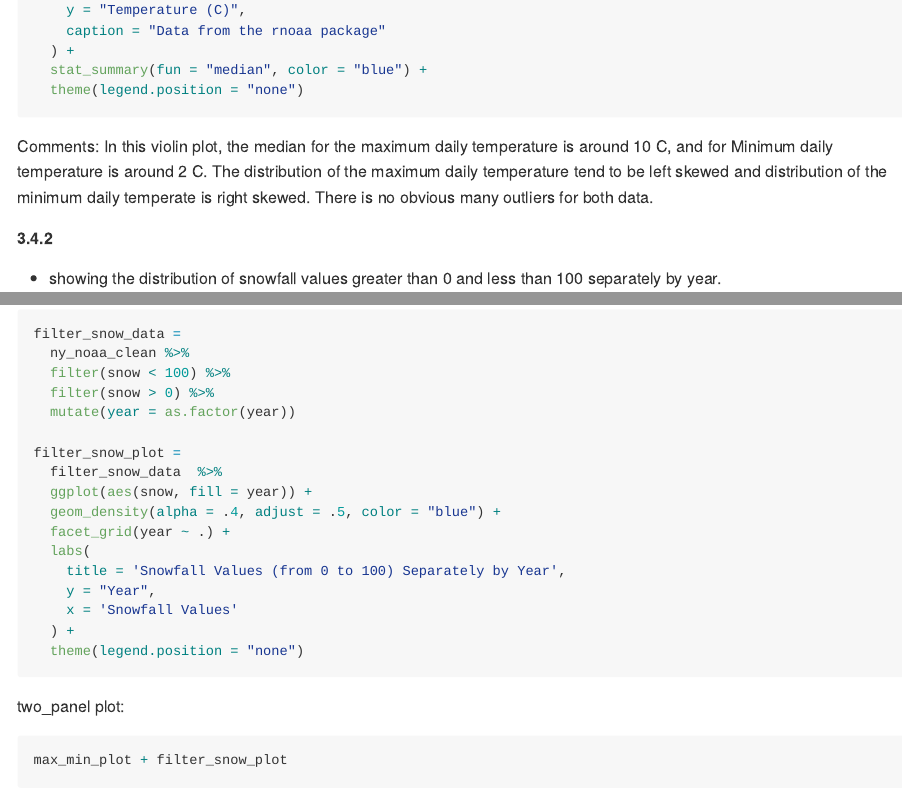
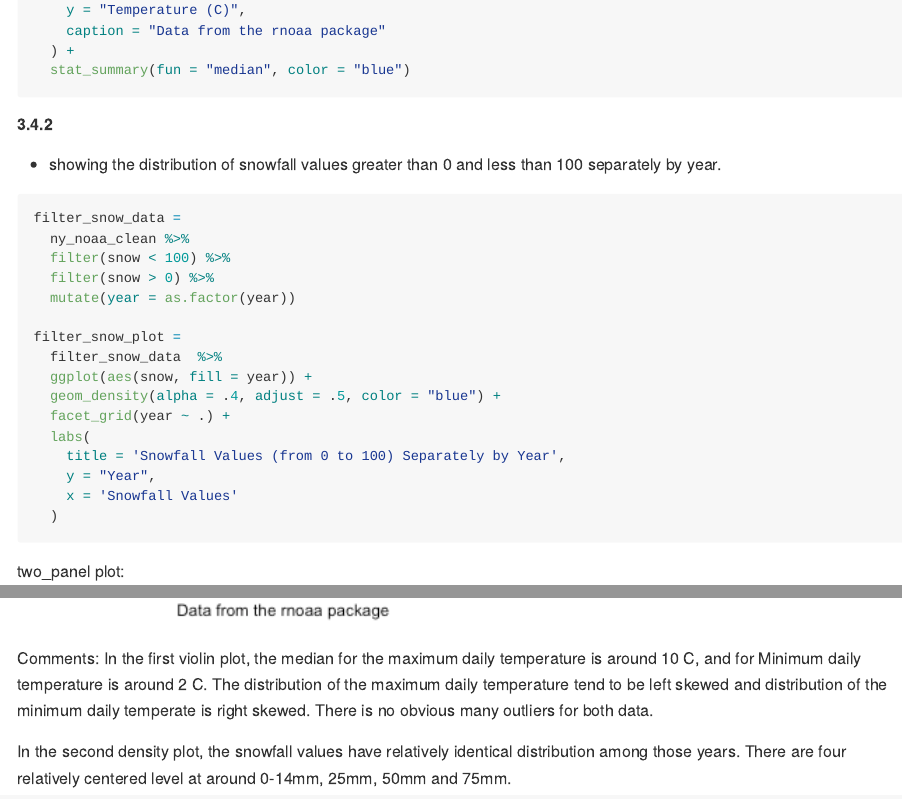
Before and after one commit to tiffanyfeng520/p8105_hw3_yf2563, an R Markdown document (p8105_hw3_yf2563.Rmd): the page in a window 1100 px wide, from 12780 px down, and a second part further down, joined at a grey line. The pictures show the output file p8105_hw3_yf2563.md that the author committed with the source, drawn offline in the style of GitHub.

Commit message:
correction for the two plots and add comments for the second one

````diff
--- a/p8105_hw3_yf2563.Rmd
+++ b/p8105_hw3_yf2563.Rmd
@@ -317,11 +317,9 @@ max_min_plot =
     y = "Temperature (C)",
     caption = "Data from the rnoaa package"
   ) +
-  stat_summary(fun = "median", color = "blue") +
-  theme(legend.position = "none")
+  stat_summary(fun = "median", color = "blue")
 ```
 
-Comments: In this violin plot, the median for the maximum daily temperature is around 10 C, and for Minimum daily temperature is around 2 C. The distribution of the maximum daily temperature tend to be left skewed and distribution of the minimum daily temperate is right skewed. There is no obvious many outliers for both data.
 
 ##### 3.4.2
 
@@ -344,8 +342,7 @@ filter_snow_plot =
     title = 'Snowfall Values (from 0 to 100) Separately by Year',
     y = "Year",
     x = 'Snowfall Values'
-  ) +
-  theme(legend.position = "none")
+  )
 
 ```
 
@@ -354,3 +351,8 @@ two_panel plot:
 ```{r}
 max_min_plot + filter_snow_plot
 ```
+
+Comments: In the first violin plot, the median for the maximum daily temperature is around 10 C, and for Minimum daily temperature is around 2 C. The distribution of the maximum daily temperature tend to be left skewed and distribution of the minimum daily temperate is right skewed. There is no obvious many outliers for both data.
+
+
+In the second density plot, the snowfall values have relatively identical distribution among those years. There are four relatively centered level at around 0-14mm, 25mm, 50mm and 75mm.
````
Also changed, not shown: p8105_hw3_yf2563.md, p8105_hw3_yf2563_files/figure-gfm/unnamed-chunk-16-1.png.
